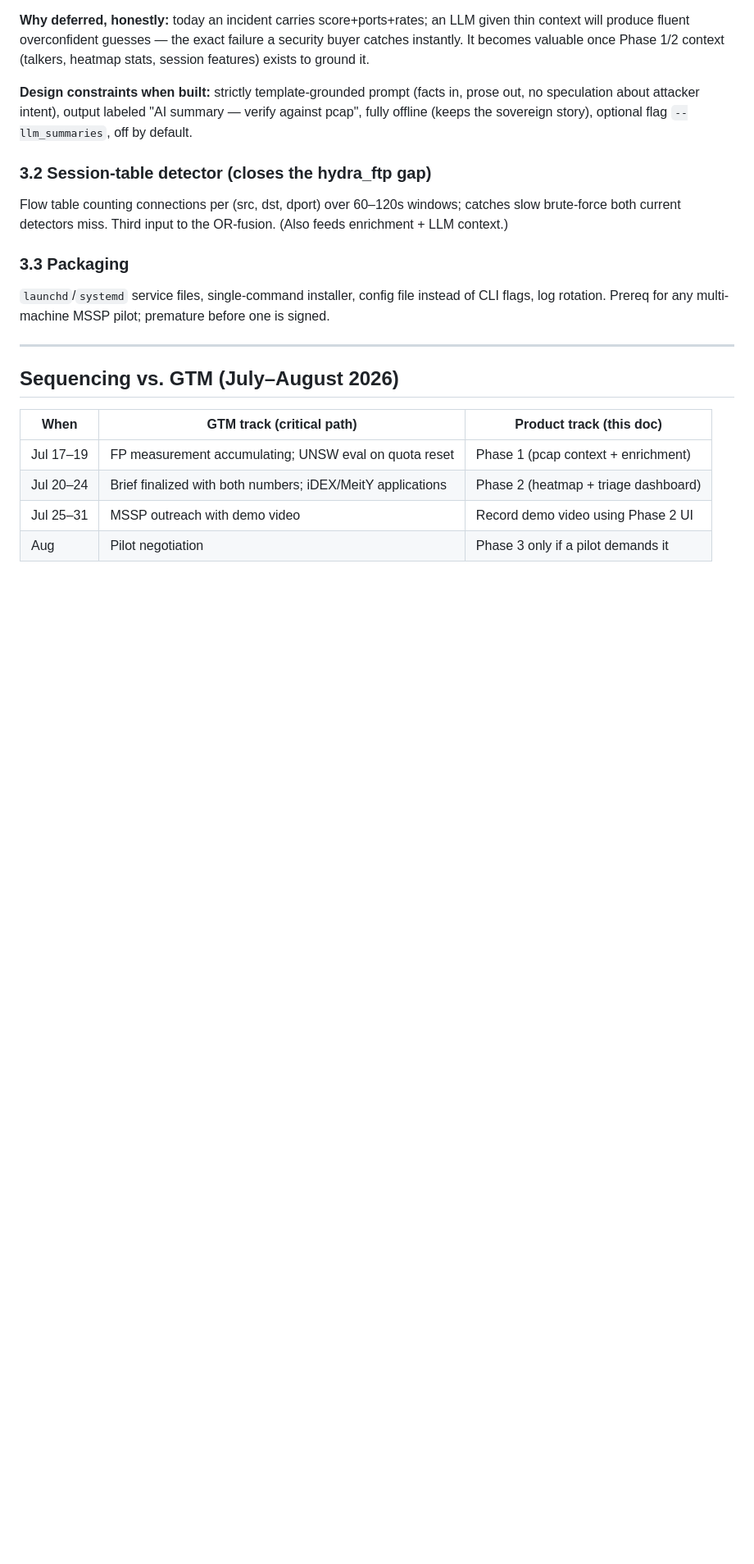
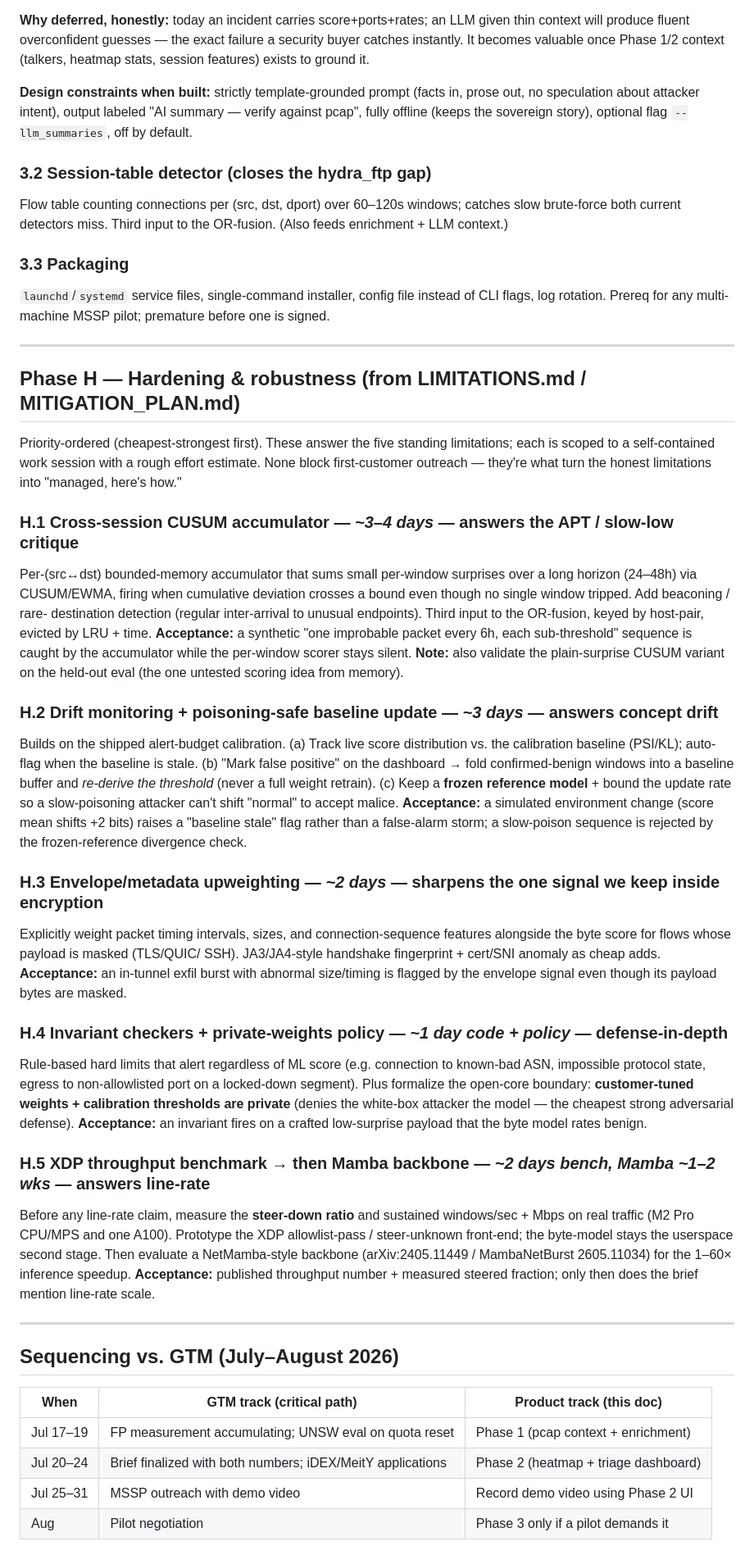
Before and after one commit to TheSPST/sovereign-byte-firewall, a Markdown page: PRODUCT_ROADMAP.md, the part around the change. Shown at 82% size. GitHub-like rendering; blank space fills up the shorter version.

Commit message:
docs: hardening roadmap (Phase H) + outreach copy drafts
- PRODUCT_ROADMAP Phase H: 5 mitigations as scoped tasks w/ effort estimates
  and acceptance criteria, priority-ordered (CUSUM 3-4d, drift+poisoning-safe
  3d, envelope 2d, invariants+private-weights 1d, XDP bench 2d + Mamba 1-2wk)
- OUTREACH.md: MSSP cold email, iDEX/MeitY grant abstract, Show HN/r-netsec
  launch post, warm one-liner. Honest numbers throughout; [LIVE_FP] placeholder
  pending the daemon overnight run.

```diff
--- a/PRODUCT_ROADMAP.md
+++ b/PRODUCT_ROADMAP.md
@@ -105,6 +105,62 @@ premature before one is signed.
 
 ---
 
+## Phase H — Hardening & robustness (from LIMITATIONS.md / MITIGATION_PLAN.md)
+
+Priority-ordered (cheapest-strongest first). These answer the five standing
+limitations; each is scoped to a self-contained work session with a rough
+effort estimate. None block first-customer outreach — they're what turn the
+honest limitations into "managed, here's how."
+
+### H.1 Cross-session CUSUM accumulator — *~3–4 days* — answers the APT / slow-low critique
+Per-(src↔dst) bounded-memory accumulator that sums small per-window surprises
+over a long horizon (24–48h) via CUSUM/EWMA, firing when cumulative deviation
+crosses a bound even though no single window tripped. Add beaconing / rare-
+destination detection (regular inter-arrival to unusual endpoints). Third input
+to the OR-fusion, keyed by host-pair, evicted by LRU + time.
+**Acceptance:** a synthetic "one improbable packet every 6h, each sub-threshold"
+sequence is caught by the accumulator while the per-window scorer stays silent.
+**Note:** also validate the plain-surprise CUSUM variant on the held-out eval
+(the one untested scoring idea from memory).
+
+### H.2 Drift monitoring + poisoning-safe baseline update — *~3 days* — answers concept drift
+Builds on the shipped alert-budget calibration. (a) Track live score distribution
+vs. the calibration baseline (PSI/KL); auto-flag when the baseline is stale.
+(b) "Mark false positive" on the dashboard → fold confirmed-benign windows into
+a baseline buffer and *re-derive the threshold* (never a full weight retrain).
+(c) Keep a **frozen reference model** + bound the update rate so a slow-poisoning
+attacker can't shift "normal" to accept malice.
+**Acceptance:** a simulated environment change (score mean shifts +2 bits) raises
+a "baseline stale" flag rather than a false-alarm storm; a slow-poison sequence
+is rejected by the frozen-reference divergence check.
+
+### H.3 Envelope/metadata upweighting — *~2 days* — sharpens the one signal we keep inside encryption
+Explicitly weight packet timing intervals, sizes, and connection-sequence
+features alongside the byte score for flows whose payload is masked (TLS/QUIC/
+SSH). JA3/JA4-style handshake fingerprint + cert/SNI anomaly as cheap adds.
+**Acceptance:** an in-tunnel exfil burst with abnormal size/timing is flagged by
+the envelope signal even though its payload bytes are masked.
+
+### H.4 Invariant checkers + private-weights policy — *~1 day code + policy* — defense-in-depth
+Rule-based hard limits that alert regardless of ML score (e.g. connection to
+known-bad ASN, impossible protocol state, egress to non-allowlisted port on a
+locked-down segment). Plus formalize the open-core boundary: **customer-tuned
+weights + calibration thresholds are private** (denies the white-box attacker
+the model — the cheapest strong adversarial defense).
+**Acceptance:** an invariant fires on a crafted low-surprise payload that the
+byte model rates benign.
+
+### H.5 XDP throughput benchmark → then Mamba backbone — *~2 days bench, Mamba ~1–2 wks* — answers line-rate
+Before any line-rate claim, measure the **steer-down ratio** and sustained
+windows/sec + Mbps on real traffic (M2 Pro CPU/MPS and one A100). Prototype the
+XDP allowlist-pass / steer-unknown front-end; the byte-model stays the userspace
+second stage. Then evaluate a NetMamba-style backbone (arXiv:2405.11449 /
+MambaNetBurst 2605.11034) for the 1–60× inference speedup.
+**Acceptance:** published throughput number + measured steered fraction; only
+then does the brief mention line-rate scale.
+
+---
+
 ## Sequencing vs. GTM (July–August 2026)
 
 | When | GTM track (critical path) | Product track (this doc) |
```
Also changed, not shown: OUTREACH.md (added, +58 -0 lines), PROJECT_CONTEXT.md (+1 -1 lines).
